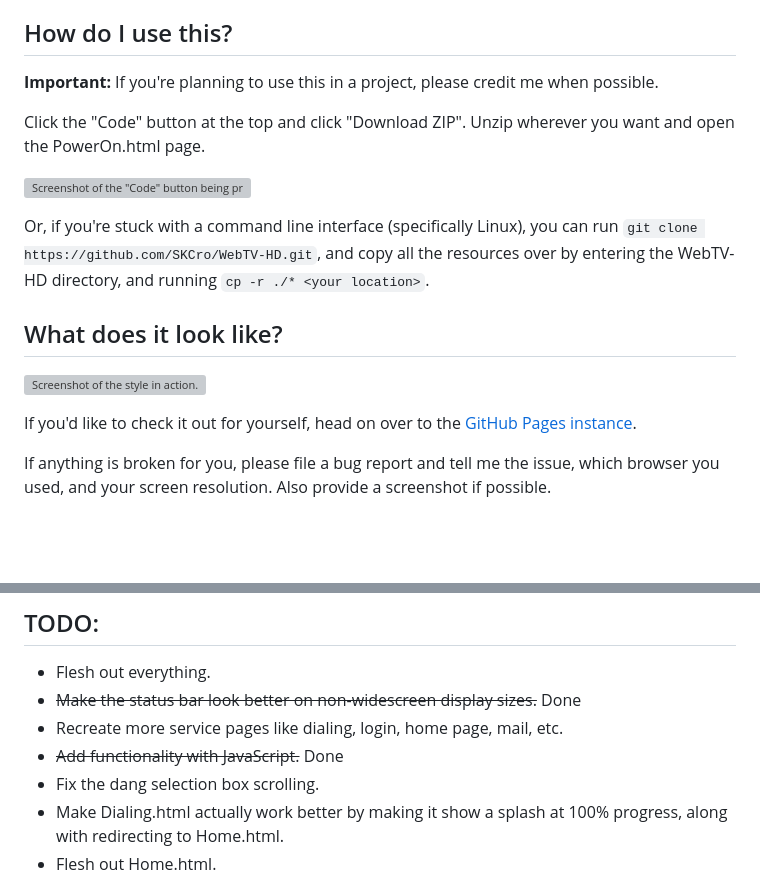
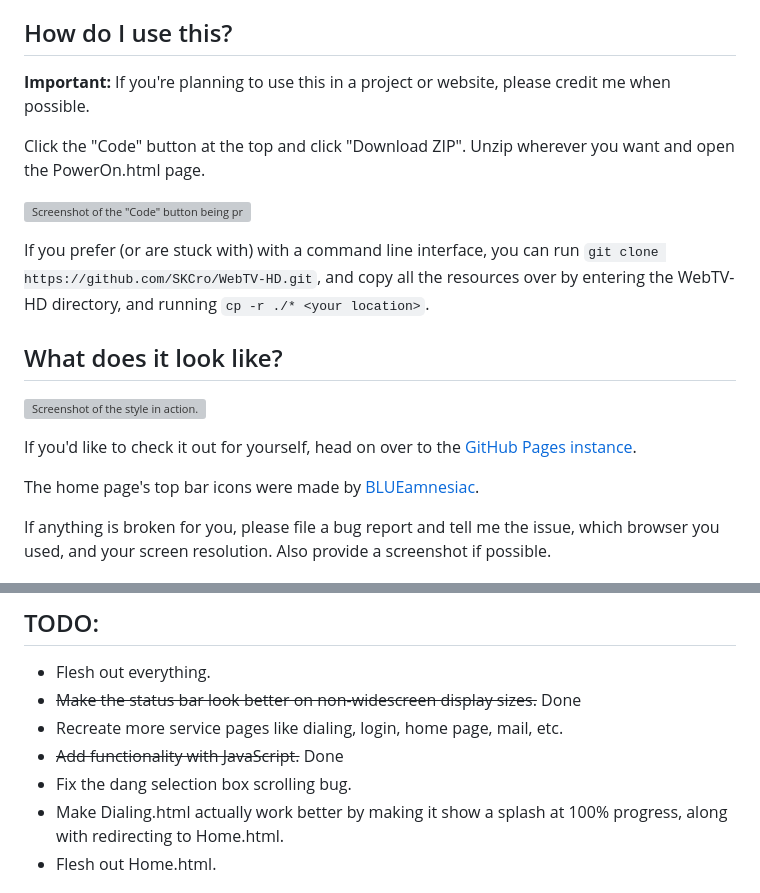
Before and after one commit to SKCro/WebTV-HD, a Markdown page: README.md, 2 parts joined by grey strips. GitHub-like rendering; blank space fills up the shorter version; grey boxes are pictures that could not be loaded.

```diff
--- a/README.md
+++ b/README.md
@@ -5,13 +5,13 @@
  Rather barebones and incomplete, with only the main style being worked on as of now.
 
 ## How do I use this?
- **Important:** If you're planning to use this in a project, please credit me when possible.
+ **Important:** If you're planning to use this in a project or website, please credit me when possible.
 
  Click the "Code" button at the top and click "Download ZIP". Unzip wherever you want and open the PowerOn.html page.
 
 ![Screenshot of the "Code" button being pressed.](https://i.imgur.com/ObYTKH3.png)
 
- Or, if you're stuck with a command line interface (specifically Linux), you can run ``git clone https://github.com/SKCro/WebTV-HD.git``, and copy all the resources over by entering the WebTV-HD directory, and running ``cp -r ./* <your location>``.
+ If you prefer (or are stuck with) with a command line interface, you can run ``git clone https://github.com/SKCro/WebTV-HD.git``, and copy all the resources over by entering the WebTV-HD directory, and running ``cp -r ./* <your location>``.
 
 ## What does it look like?
 
@@ -19,5 +19,7 @@
 
 If you'd like to check it out for yourself, head on over to the [GitHub Pages instance](https://SKCro.github.io/WebTV-HD/PowerOn.html).
+
+The home page's top bar icons were made by [BLUEamnesiac](https://www.deviantart.com/blueamnesiac/).
 
 If anything is broken for you, please file a bug report and tell me the issue, which browser you used, and your screen resolution. Also provide a screenshot if possible.
 
@@ -38,7 +40,7 @@ If you'd like to suggest something, [create a new issue](https://github.com/SKCr
 - ~~Make the status bar look better on non-widescreen display sizes.~~ Done
 - Recreate more service pages like dialing, login, home page, mail, etc.
 - ~~Add functionality with JavaScript.~~ Done
-- Fix the dang selection box scrolling.
+- Fix the dang selection box scrolling bug.
 - Make Dialing.html actually work better by making it show a splash at 100% progress, along with redirecting to Home.html.
 - Flesh out Home.html.
 
```
Also changed, not shown: other parts of README.md (+1 -1 lines).
